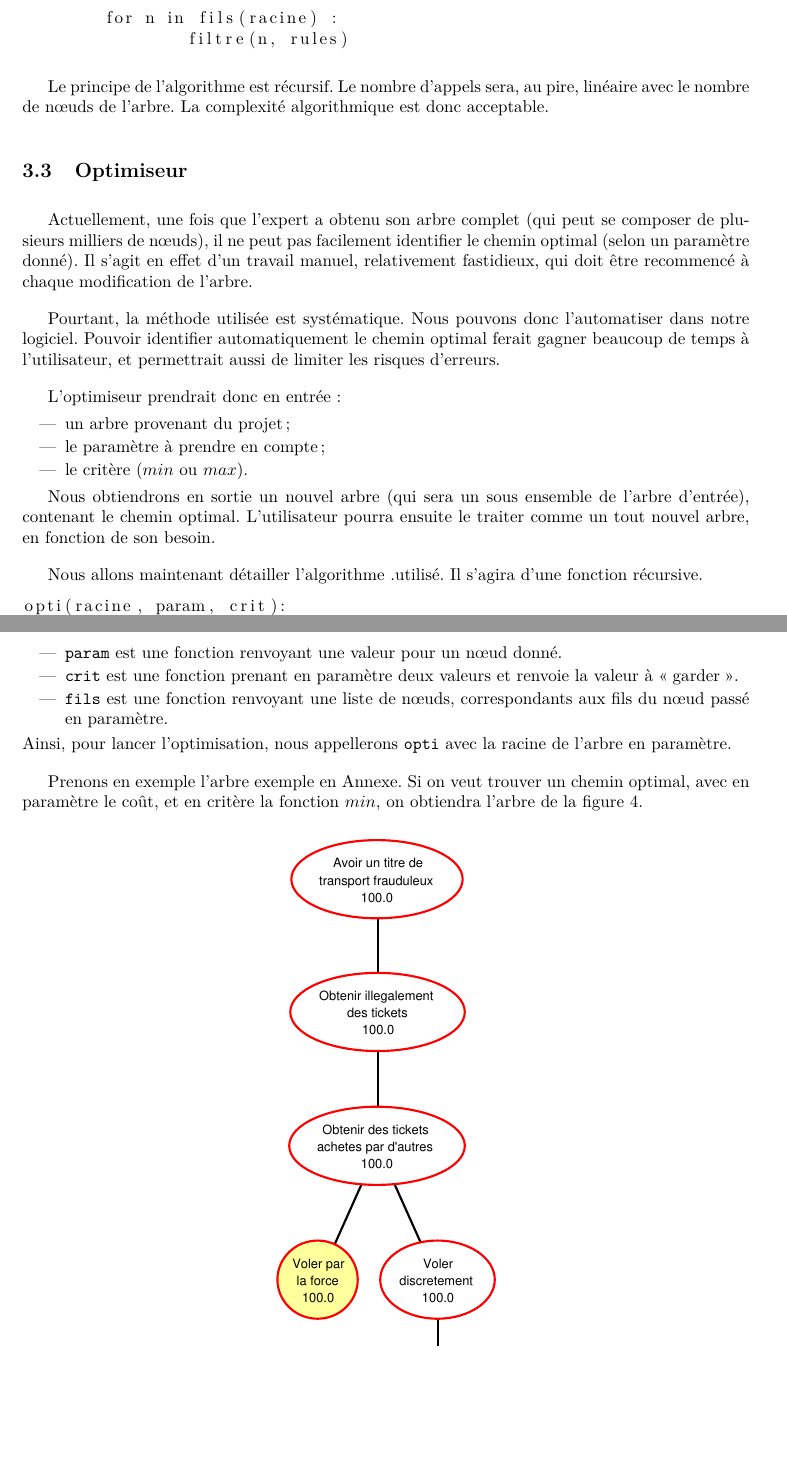
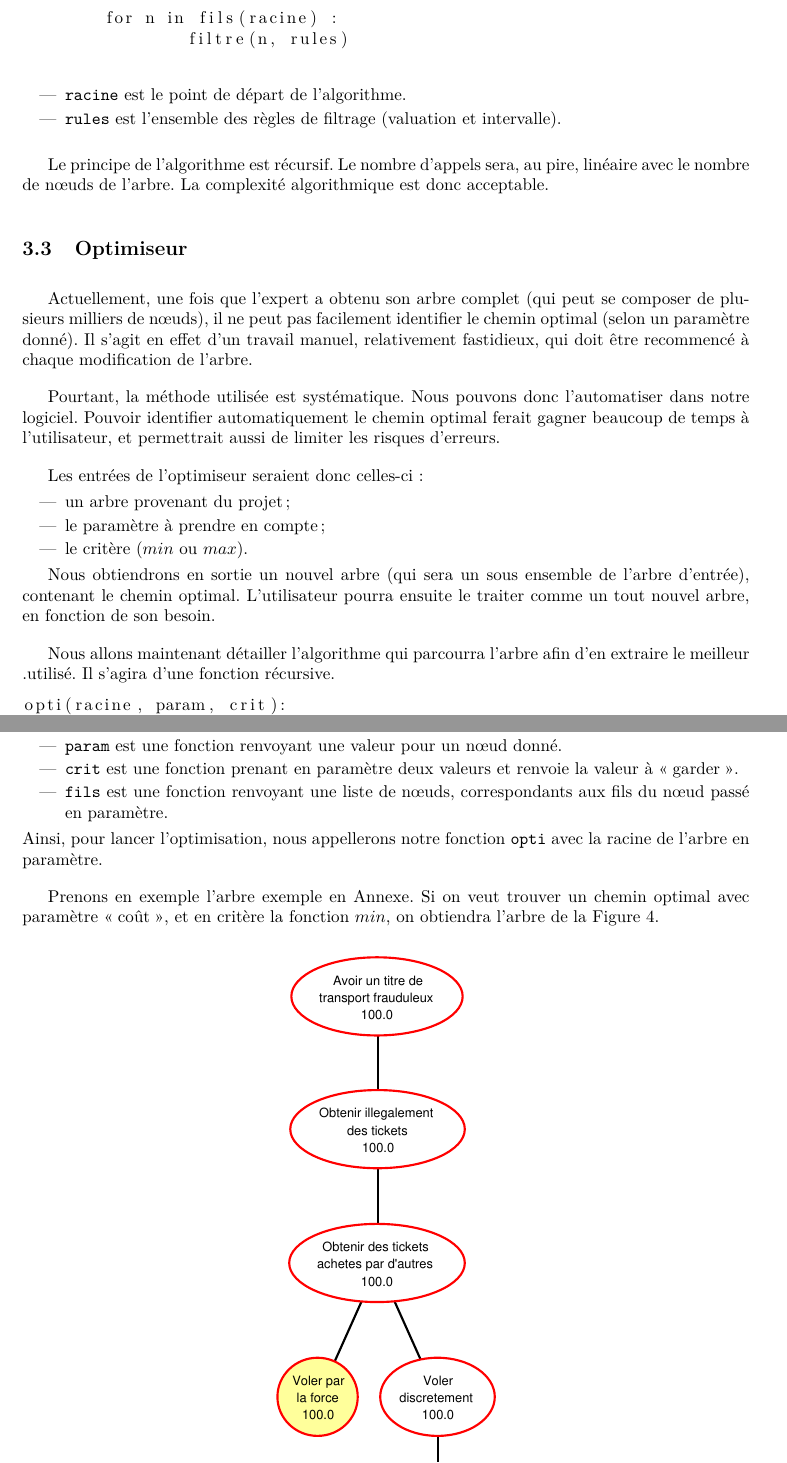
Before and after one commit to HKervadec/korrigolo, a LaTeX document (reports/2 - specification/main.tex, which reads reports/2 - specification/input/nouveaute.tex): two parts of pages 11 and 12 of 22, joined at a grey line, cut so that both start at the same text, the shorter picture padded with empty space. Compiled offline with pdfLaTeX.

Commit message:
Révision Optimiseur

```diff
--- a/reports/2 - specification/input/nouveaute.tex
+++ b/reports/2 - specification/input/nouveaute.tex
@@ -124,6 +124,11 @@ filtre(racine, rules) :
 
 		\end{lstlisting}
 
+		\begin{itemize}
+			\item \verb|racine| est le point de départ de l'algorithme.
+			\item \verb|rules| est l'ensemble des règles de filtrage (valuation et intervalle).
+		\end{itemize}
+
 		Le principe de l'algorithme est récursif.
 		Le nombre d'appels sera, au pire, linéaire avec le nombre de nœuds de l'arbre.
 		La complexité algorithmique est donc acceptable.
@@ -134,7 +139,7 @@ filtre(racine, rules) :
 
 		Pourtant, la méthode utilisée est systématique. Nous pouvons donc l'automatiser dans notre logiciel. Pouvoir identifier automatiquement le chemin optimal ferait gagner beaucoup de temps à l'utilisateur, et permettrait aussi de limiter les risques d'erreurs.
 
-		L'optimiseur prendrait donc en entrée:
+		Les entrées de l'optimiseur seraient donc celles-ci :
 		\begin{itemize}
 			\item un arbre provenant du projet ;
 			\item le paramètre à prendre en compte ;
@@ -144,7 +149,7 @@ filtre(racine, rules) :
 		Nous obtiendrons en sortie un nouvel arbre (qui sera un sous ensemble de l'arbre d'entrée), contenant le chemin optimal.
 		L'utilisateur pourra ensuite le traiter comme un tout nouvel arbre, en fonction de son besoin.
 
-		Nous allons maintenant détailler l'algorithme % PK FAIRE ?
+		Nous allons maintenant détailler l'algorithme qui parcourra l'arbre afin d'en extraire le meilleur % PK FAIRE ?
 		.utilisé. Il s'agira d'une fonction récursive.
 
 		\begin{lstlisting}
@@ -175,10 +180,10 @@ opti(racine, param, crit):
 			\item \verb|crit| est une fonction prenant en paramètre deux valeurs et renvoie la valeur à \og garder \fg.
 			\item \verb|fils| est une fonction renvoyant une liste de nœuds, correspondants aux fils du nœud passé en paramètre.
 		\end{itemize}
-		Ainsi, pour lancer l'optimisation, nous appellerons \verb|opti| avec la racine de l'arbre en paramètre.
+		Ainsi, pour lancer l'optimisation, nous appellerons notre fonction \verb|opti| avec la racine de l'arbre en paramètre.
 
 		Prenons en exemple l'arbre exemple en Annexe. % ref Annexe
-		Si on veut trouver un chemin optimal, avec en paramètre le coût, et en critère la fonction $min$, on obtiendra l'arbre de la figure \ref{fig:arbre_post_opti}.
+		Si on veut trouver un chemin optimal avec paramètre \og coût \fg, et en critère la fonction $min$, on obtiendra l'arbre de la Figure \ref{fig:arbre_post_opti}.
 
 		\begin{figure}[h!]
 			\centering
```
Also changed, not shown: reports/2 - specification/input/nouveaute.tex (2 more changed lines).
